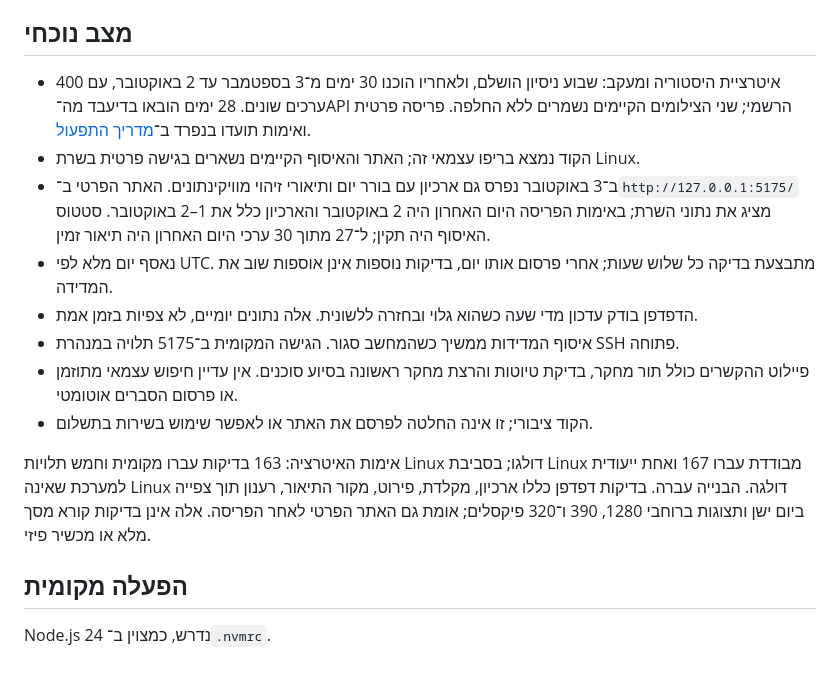
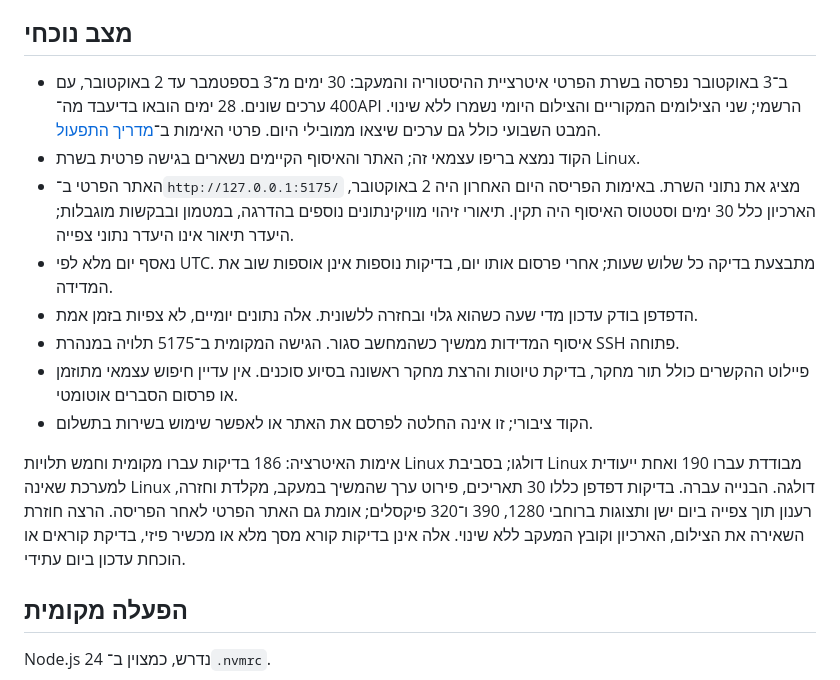
Before and after one commit to HiliMor/sakranut, a Markdown page: README.md, the part around the change. Drawn GitHub-style.

```diff
--- a/README.md
+++ b/README.md
@@ -20,16 +20,16 @@
 
 ## מצב נוכחי
 
-- איטרציית היסטוריה ומעקב: שבוע ניסיון הושלם, ולאחריו הוכנו 30 ימים מ־3 בספטמבר עד 2 באוקטובר, עם 400 ערכים שונים. 28 ימים הובאו בדיעבד מה־API הרשמי; שני הצילומים הקיימים נשמרים ללא החלפה. פריסה פרטית ואימות תועדו בנפרד ב־[מדריך התפעול](ops/wiki-interest/README.md).
+- ב־3 באוקטובר נפרסה בשרת הפרטי איטרציית ההיסטוריה והמעקב: 30 ימים מ־3 בספטמבר עד 2 באוקטובר, עם 400 ערכים שונים. 28 ימים הובאו בדיעבד מה־API הרשמי; שני הצילומים המקוריים והצילום היומי נשמרו ללא שינוי. המבט השבועי כולל גם ערכים שיצאו ממובילי היום. פרטי האימות ב־[מדריך התפעול](ops/wiki-interest/README.md).
 - הקוד נמצא בריפו עצמאי זה; האתר והאיסוף הקיימים נשארים בגישה פרטית בשרת Linux.
-- ב־3 באוקטובר נפרס גם ארכיון עם בורר יום ותיאורי זיהוי מוויקינתונים. האתר הפרטי ב־`http://127.0.0.1:5175/` מציג את נתוני השרת; באימות הפריסה היום האחרון היה 2 באוקטובר והארכיון כלל את 1–2 באוקטובר. סטטוס האיסוף היה תקין; ל־27 מתוך 30 ערכי היום האחרון היה תיאור זמין.
+- האתר הפרטי ב־`http://127.0.0.1:5175/` מציג את נתוני השרת. באימות הפריסה היום האחרון היה 2 באוקטובר, הארכיון כלל 30 ימים וסטטוס האיסוף היה תקין. תיאורי זיהוי מוויקינתונים נוספים בהדרגה, במטמון ובבקשות מוגבלות; היעדר תיאור אינו היעדר נתוני צפייה.
 - נאסף יום מלא לפי UTC. מתבצעת בדיקה כל שלוש שעות; אחרי פרסום אותו יום, בדיקות נוספות אינן אוספות שוב את המדידה.
 - הדפדפן בודק עדכון מדי שעה כשהוא גלוי ובחזרה ללשונית. אלה נתונים יומיים, לא צפיות בזמן אמת.
 - איסוף המדידות ממשיך כשהמחשב סגור. הגישה המקומית ב־5175 תלויה במנהרת SSH פתוחה.
 - פיילוט ההקשרים כולל תור מחקר, בדיקת טיוטות והרצת מחקר ראשונה בסיוע סוכנים. אין עדיין חיפוש עצמאי מתוזמן או פרסום הסברים אוטומטי.
 - הקוד ציבורי; זו אינה החלטה לפרסם את האתר או לאפשר שימוש בשירות בתשלום.
 
-אימות האיטרציה: 163 בדיקות עברו מקומית וחמש תלויות Linux דולגו; בסביבת Linux מבודדת עברו 167 ואחת ייעודית למערכת שאינה Linux דולגה. הבנייה עברה. בדיקות דפדפן כללו ארכיון, מקלדת, פירוט, מקור התיאור, רענון תוך צפייה ביום ישן ותצוגות ברוחבי 1280, 390 ו־320 פיקסלים; אומת גם האתר הפרטי לאחר הפריסה. אלה אינן בדיקות קורא מסך מלא או מכשיר פיזי.
+אימות האיטרציה: 186 בדיקות עברו מקומית וחמש תלויות Linux דולגו; בסביבת Linux מבודדת עברו 190 ואחת ייעודית למערכת שאינה Linux דולגה. הבנייה עברה. בדיקות דפדפן כללו 30 תאריכים, פירוט ערך שהמשיך במעקב, מקלדת וחזרה, רענון תוך צפייה ביום ישן ותצוגות ברוחבי 1280, 390 ו־320 פיקסלים; אומת גם האתר הפרטי לאחר הפריסה. הרצה חוזרת השאירה את הצילום, הארכיון וקובץ המעקב ללא שינוי. אלה אינן בדיקות קורא מסך מלא או מכשיר פיזי, בדיקת קוראים או הוכחת עדכון ביום עתידי.
 
 ## הפעלה מקומית
 
```
Also changed, not shown: docs/ROADMAP.md (+1 -1 lines), ops/wiki-interest/README.md (+13 -2 lines).
